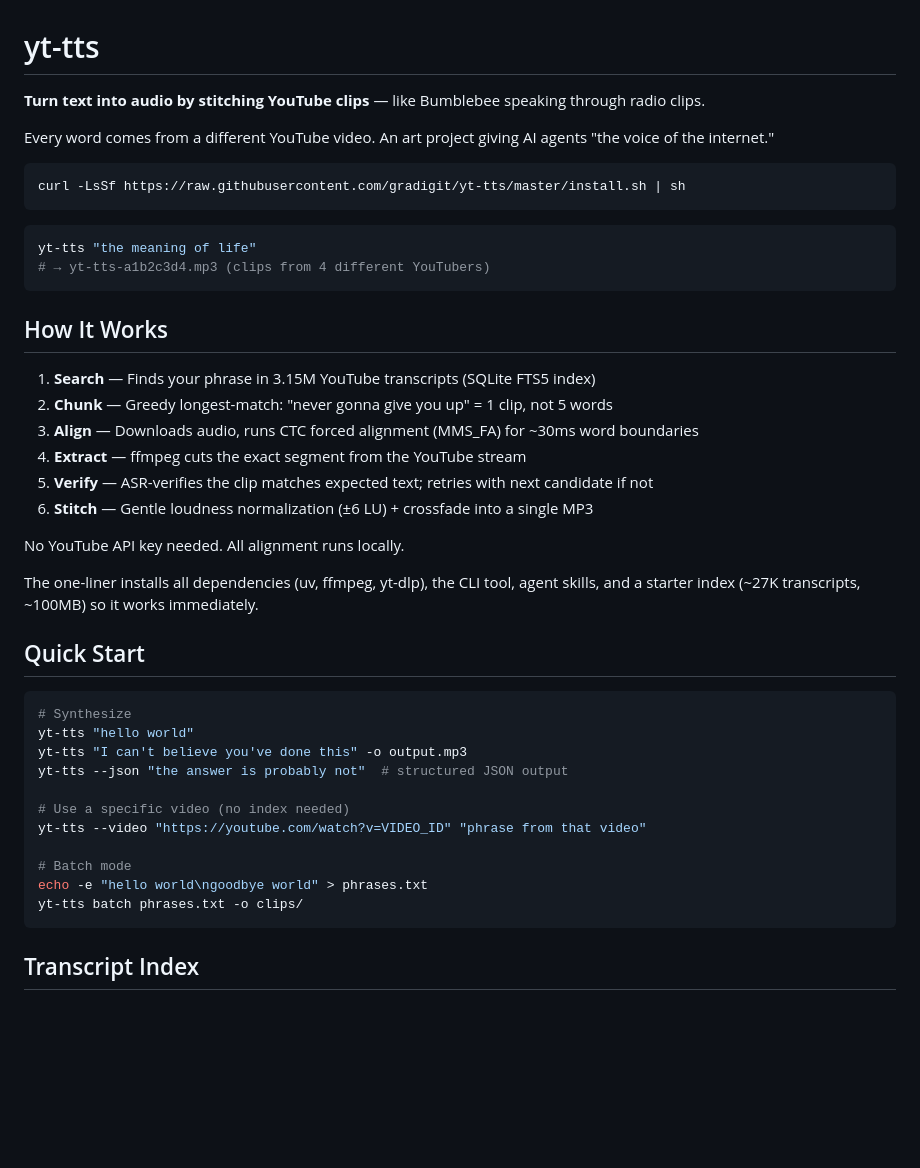
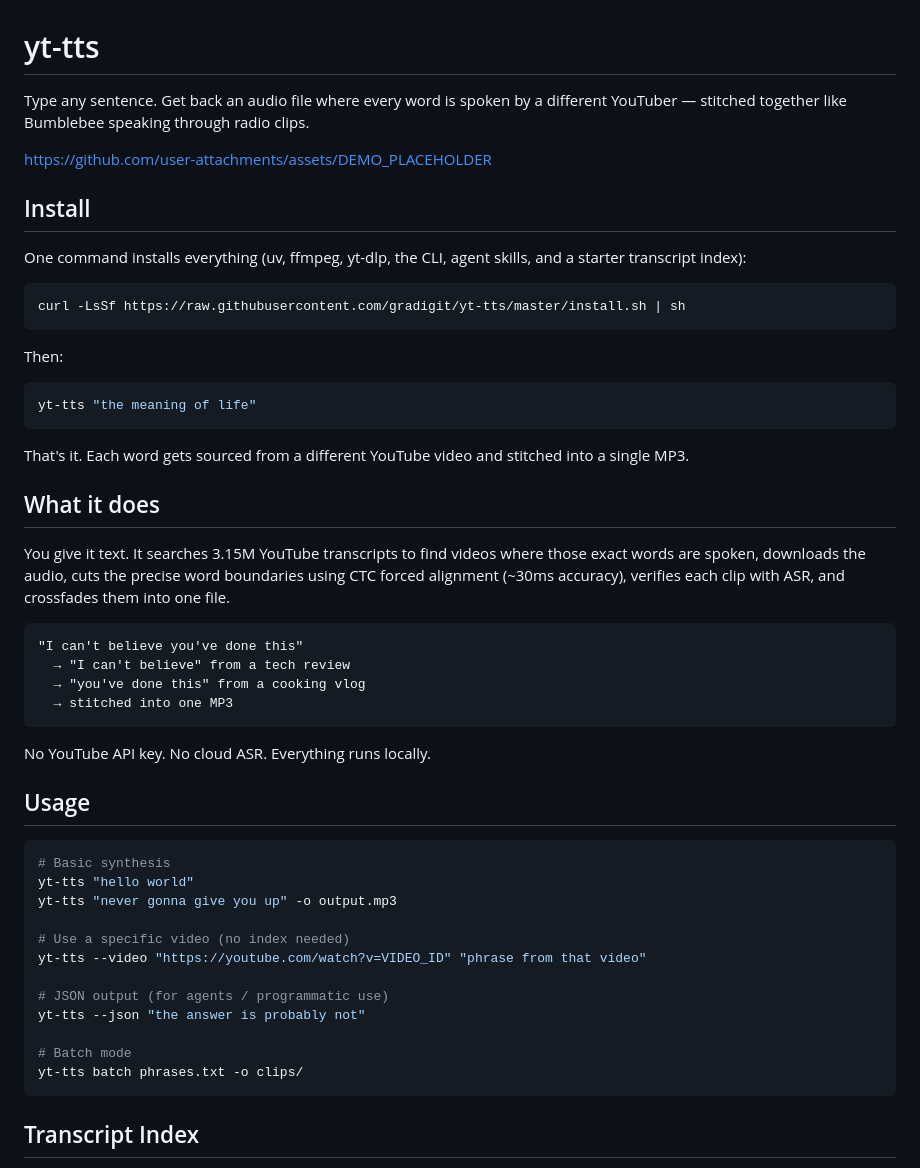
Before and after one commit to gradigit/yt-tts, a Markdown page: README.md, the part around one of its changes. GitHub-like rendering; blank space fills up the shorter version.

Commit message:
Rewrite README: clear install section, what-it-does, demo placeholder
Co-Authored-By: Claude Opus 4.6 (1M context) <noreply@anthropic.com>

````diff
--- a/README.md
+++ b/README.md
@@ -1,44 +1,52 @@
 # yt-tts
 
-**Turn text into audio by stitching YouTube clips** — like Bumblebee speaking through radio clips.
+Type any sentence. Get back an audio file where every word is spoken by a different YouTuber — stitched together like Bumblebee speaking through radio clips.
 
-Every word comes from a different YouTube video. An art project giving AI agents "the voice of the internet."
+https://github.com/user-attachments/assets/DEMO_PLACEHOLDER
+
+## Install
+
+One command installs everything (uv, ffmpeg, yt-dlp, the CLI, agent skills, and a starter transcript index):
 
 ```bash
 curl -LsSf https://raw.githubusercontent.com/gradigit/yt-tts/master/install.sh | sh
 ```
 
+Then:
+
 ```bash
 yt-tts "the meaning of life"
-# → yt-tts-a1b2c3d4.mp3 (clips from 4 different YouTubers)
 ```
 
-## How It Works
+That's it. Each word gets sourced from a different YouTube video and stitched into a single MP3.
 
-1. **Search** — Finds your phrase in 3.15M YouTube transcripts (SQLite FTS5 index)
-2. **Chunk** — Greedy longest-match: "never gonna give you up" = 1 clip, not 5 words
-3. **Align** — Downloads audio, runs CTC forced alignment (MMS_FA) for ~30ms word boundaries
-4. **Extract** — ffmpeg cuts the exact segment from the YouTube stream
-5. **Verify** — ASR-verifies the clip matches expected text; retries with next candidate if not
-6. **Stitch** — Gentle loudness normalization (±6 LU) + crossfade into a single MP3
+## What it does
 
-No YouTube API key needed. All alignment runs locally.
+You give it text. It searches 3.15M YouTube transcripts to find videos where those exact words are spoken, downloads the audio, cuts the precise word boundaries using CTC forced alignment (~30ms accuracy), verifies each clip with ASR, and crossfades them into one file.
 
-The one-liner installs all dependencies (uv, ffmpeg, yt-dlp), the CLI tool, agent skills, and a starter index (~27K transcripts, ~100MB) so it works immediately.
+```
+"I can't believe you've done this"
+  → "I can't believe" from a tech review
+  → "you've done this" from a cooking vlog
+  → stitched into one MP3
+```
 
-## Quick Start
+No YouTube API key. No cloud ASR. Everything runs locally.
+
+## Usage
 
 ```bash
-# Synthesize
+# Basic synthesis
 yt-tts "hello world"
-yt-tts "I can't believe you've done this" -o output.mp3
-yt-tts --json "the answer is probably not"  # structured JSON output
+yt-tts "never gonna give you up" -o output.mp3
 
 # Use a specific video (no index needed)
 yt-tts --video "https://youtube.com/watch?v=VIDEO_ID" "phrase from that video"
 
+# JSON output (for agents / programmatic use)
+yt-tts --json "the answer is probably not"
+
 # Batch mode
-echo -e "hello world\ngoodbye world" > phrases.txt
 yt-tts batch phrases.txt -o clips/
 ```
 
````
Also changed, not shown: other parts of README.md (+42 -71 lines).
